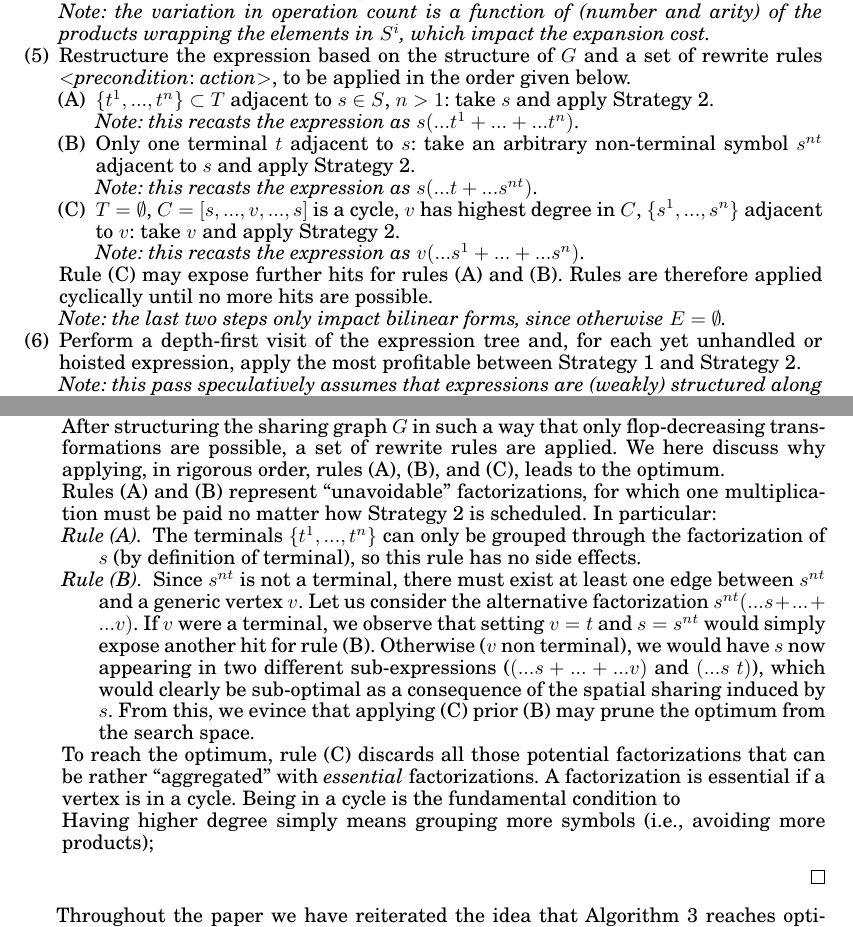
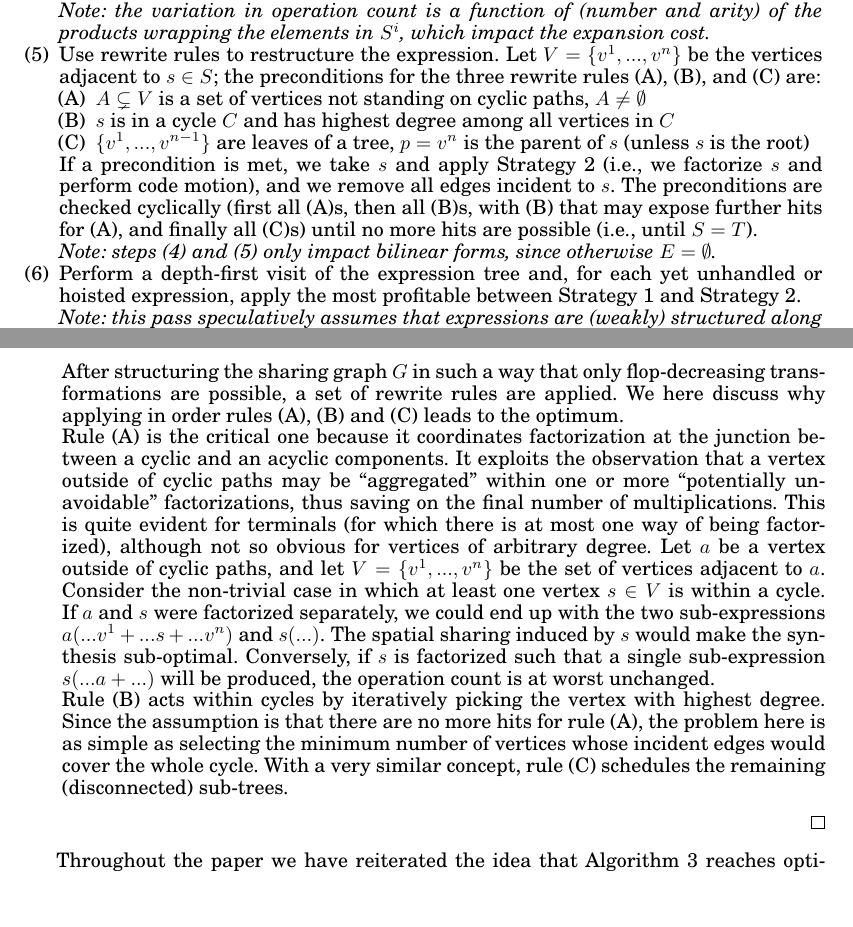
Before and after one commit to FabioLuporini/Paper-COFFE, a LaTeX paper (TOMS_Paper/assembly.tex): two parts of pages 9 and 16 of 24, joined at a grey line, cut so that both start at the same text, the shorter picture padded with empty space. The pictures show the PDF file TOMS_Paper/assembly.pdf that the author committed with the source.

Commit message:
Rewrote algo talking about cycles etc

```diff
--- a/TOMS_Paper/assembly.tex
+++ b/TOMS_Paper/assembly.tex
@@ -417,17 +418,14 @@ Examples will be provided in Section~\ref{sec:se-examples}.
 \item Partition $S$ into disjoint sets, $\mathbb{S} = \lbrace S^1, ..., S^n\rbrace$, such that $S^i$ includes all instances of a given symbol $s$ in the expression. Transform $G$ by merging $\lbrace s^1, ..., s^m \rbrace \subset S^i$ into a unique vertex $s$ (taking the union of the edges), provided that factorizing $[s^1, ..., s^m]$ would not cause an increase in operation count.\\
 \textit{Note: the variation in operation count is a function of (number and arity) of the products wrapping the elements in $S^i$, which impact the expansion cost.}
 
-\item Restructure the expression based on the structure of $G$ and a set of rewrite rules $<$\textit{precondition}: \textit{action}$>$, to be applied in the order given below.
+\item Use rewrite rules to restructure the expression. Let $V = \lbrace v^1, ..., v^n \rbrace$ be the vertices adjacent to $s \in S$; the preconditions for the three rewrite rules (A), (B), and (C) are:
 \begin{enumerate}[label=(\Alph*)]
-\item $\lbrace t^1, ..., t^n \rbrace \subset T$ adjacent to $s \in S$, $n > 1$: take $s$ and apply Strategy~\ref{strategy:ii}.\\
-\textit{Note: this recasts the expression as $s (...t^1 + ... + ...t^n)$}.
-\item Only one terminal $t$ adjacent to $s$: take an arbitrary non-terminal symbol $s^{nt}$ adjacent to $s$ and apply Strategy~\ref{strategy:ii}.\\
-\textit{Note: this recasts the expression as $s (...t + ...s^{nt})$}.
-\item $T = \emptyset$, $C = [s, ..., v, ..., s]$ is a cycle, $v$ has highest degree in $C$, $\lbrace s^1, ..., s^n \rbrace$ adjacent to $v$: take $v$ and apply Strategy~\ref{strategy:ii}.\\
-\textit{Note: this recasts the expression as $v (...s^1 + ... + ...s^n)$}.
+\item $A \subsetneq V$ is a set of vertices not standing on cyclic paths, $A \neq \emptyset$
+\item $s$ is in a cycle $C$ and has highest degree among all vertices in $C$
+\item $\lbrace v^1, ..., v^{n-1} \rbrace$ are leaves of a tree, $p = v^n$ is the parent of $s$ (unless $s$ is the root)
 \end{enumerate}
-Rule (C) may expose further hits for rules (A) and (B). Rules are therefore applied cyclically until no more hits are possible.\\
-\textit{Note: the last two steps only impact bilinear forms, since otherwise $E = \emptyset$.}
+If a precondition is met, we take $s$ and apply Strategy~\ref{strategy:ii} (i.e., we factorize $s$ and perform code motion), and we remove all edges incident to $s$. The preconditions are checked cyclically (first all (A)s, then all (B)s, with (B) that may expose further hits for (A), and finally all (C)s) until no more hits are possible (i.e., until $S = T$).  \\
+\textit{Note: steps (4) and (5) only impact bilinear forms, since otherwise $E = \emptyset$.}
 
 \item Perform a depth-first visit of the expression tree and, for each yet unhandled or hoisted expression, apply the most profitable between Strategy~\ref{strategy:i} and Strategy~\ref{strategy:ii}. \\
 \textit{Note: this pass speculatively assumes that expressions are (weakly) structured along the reduction loop. If the assumption does not hold, the operation count will generally be sub-optimal because only a subset of factorizations and code motion opportunities may eventually be considered.}
@@ -587,28 +585,11 @@ We discuss these points separately
 \end{enumerate}
 \item Consider Algorithm~\ref{algo:sharing-elimination}. Proposition~\ref{prop:multi-struct} ensures that there are only two ways of scheduling the multilinear operands in $P \in \mathbb{P}$: through generalized code motion (Strategy~\ref{strategy:i}) or factorization of multilinear symbols (via Strategy~\ref{strategy:ii}). If applied, these two strategies would lead, respectively, to performing $|P|$ and $|S_P|$ multiplications at every loop iteration. Since Strategy~\ref{strategy:i} is applied if and only if $|P| < |S_P|$ and does not change the structure of the expression (it requires neither expansion nor factorization), step (1) cannot prune the optimum from the search space.
 
-After structuring the sharing graph $G$ in such a way that only flop-decreasing transformations are possible, a set of rewrite rules are applied. We here discuss why applying, in rigorous order, rules (A), (B), and (C), leads to the optimum.
+After structuring the sharing graph $G$ in such a way that only flop-decreasing transformations are possible, a set of rewrite rules are applied. We here discuss why applying in order rules (A), (B) and (C) leads to the optimum.
 
-Rules (A) and (B) represent ``unavoidable'' factorizations, for which one multiplication must be paid no matter how Strategy~\ref{strategy:ii} is scheduled. In particular:
-\begin{description}
-\item[Rule (A)] The terminals $\lbrace t^1, ..., t^n \rbrace$ can only be grouped through the factorization of $s$ (by definition of terminal), so this rule has no side effects.
-\item[Rule (B)] Since $s^{nt}$ is not a terminal, there must exist at least one edge between $s^{nt}$ and a generic vertex $v$. Let us consider the alternative factorization $s^{nt}(...s + ... + ...v)$. If $v$ were a terminal, we observe that setting $v = t$ and $s = s^{nt}$ would simply expose another hit for rule (B). Otherwise ($v$ non terminal), we would have $s$ now appearing in two different sub-expressions ($(...s + ... + ...v)$ and $(...s\ t)$), which would clearly be sub-optimal as a consequence of the spatial sharing induced by $s$. From this, we evince that applying (C) prior (B) may prune the optimum from the search space.
-\end{description}
-To reach the optimum, rule (C) discards all those potential factorizations that can be rather ``aggregated'' with \textit{essential} factorizations. A factorization is essential if a vertex is in a cycle. Being in a cycle is the fundamental condition to
+Rule (A) is the critical one because it coordinates factorization at the junction between a cyclic and an acyclic components. It exploits the observation that a vertex outside of cyclic paths may be ``aggregated'' within one or more ``potentially unavoidable'' factorizations, thus saving on the final number of multiplications. This is quite evident for terminals (for which there is at most one way of being factorized), although not so obvious for vertices of arbitrary degree. Let $a$ be a vertex outside of cyclic paths, and let $V = \lbrace v^1, ..., v^n \rbrace$ be the set of vertices adjacent to $a$. Consider the non-trivial case in which at least one vertex $s \in V$ is within a cycle. If $a$ and $s$ were factorized separately, we could end up with the two sub-expressions $a(...v^1 + ... s + ...v^n)$ and $s(...)$. The spatial sharing induced by $s$ would make the synthesis sub-optimal. Conversely, if $s$ is factorized such that a single sub-expression $s(...a + ...)$ will be produced, the operation count is at worst unchanged.
 
-Having higher degree simply means grouping more symbols (i.e., avoiding more products);
-
-%Step (6) applies factorization following the ordering dictated by the sharing graph and its rewrite rules. We here demonstrate why this is a step forwards towards the optimum. Note that, at this point, non flop-decreasing factorizations have already been pruned (step (5)).
-%
-%Instances of
-%\begin{description}
-%\item[Rule (A)] As terminals, $\lbrace T^0, ..., T^n \rbrace$ can only be grouped through the factorization of $S$, so this rule has no side effects.
-%\item[Rule (B)] Since $S^{nt}$ is not a terminal, there must exist at least one edge between $S^{nt}$ and a generic vertex $V$. Let us consider the alternative factorization $S^{nt}(...S + ... + ...V)$. If $V$ were a terminal, we see that setting $V = T$ and $S = S^{nt}$ would simply expose another hit for rule (B). Otherwise ($V$ non terminal), we would have $S$ now appearing in two different sub-expressions ($(...S + ... + ...V)$ and $(...S\ T)$), which would clearly be sub-optimal as a consequence of the spatial sharing induced by $S$. From this, we evince that applying rules (C) and (D) prior to rule (B) may prune the optimum from the search space.
-%\end{description}
-%
-%Rule (C) is the critical one. Let $\mathbb{A}$ be an acyclic sub-graph rooted in $S$, and let $W$ be the neighbor of $S$ in $\mathbb{A}$. Since $\mathbb{T} = \emptyset$, $S$ is also the root a second sub-graph $\mathbb{C}$. The non-trivial case in when $\mathbb{C}$ is cyclic. If any vertex in $\mathbb{C}$ were factorized prior to $S$, the product $S\ W$ could eventually appear in the transformed expression. Conversely, is Strategy~\ref{strategy:ii} were first applied to $S$, $W$ and one or more symbols in $\mathbb{C}$ would be grouped in the same sub-expression and hoisted.
-%
-%Finally, note that the algorithm is guaranteed to terminate because of the jump to step (7) as $\mathbb{S} = \mathbb{T}$.
+Rule (B) acts within cycles by iteratively picking the vertex with highest degree. Since the assumption is that there are no more hits for rule (A), the problem here is as simple as selecting the minimum number of vertices whose incident edges would cover the whole cycle. With a very similar concept, rule (C) schedules the remaining (disconnected) sub-trees.
 \end{enumerate}
 \end{proof}
 
```
Also changed, not shown: TOMS_Paper/assembly.pdf, TOMS_Paper/assembly.tex (11 more changed lines), 1 other file.
